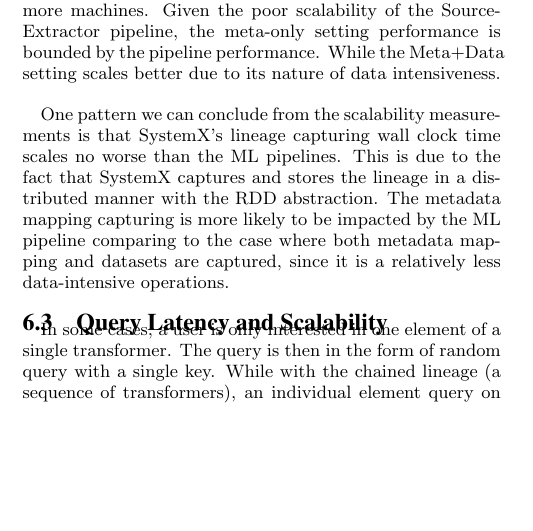
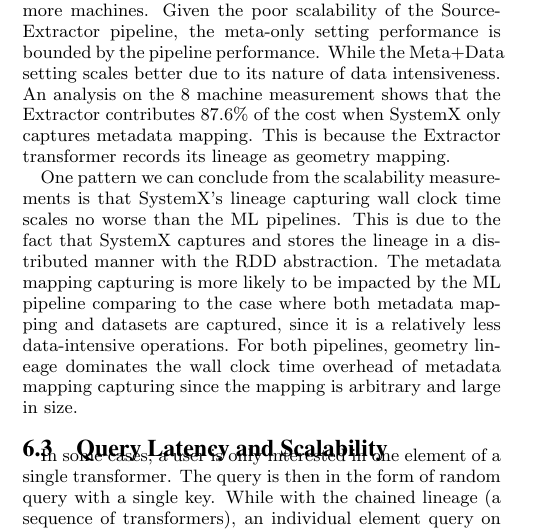
Before and after one commit to luckh2/SIGMOD_2016, a LaTeX paper (Lineage.tex): part of one column of page 9 of 13, cut so that both start at the same text, the shorter picture padded with empty space. Compiled offline with pdfLaTeX.

Commit message:
adding one measurement

```diff
--- a/Lineage.tex
+++ b/Lineage.tex
@@ -1118,6 +1119,8 @@ By profiling the SourceExtractor performance, we observe that this pipeline's ru
 to 16 machines. Then the performance starts to slow down with more machines.
 Given the poor scalability of the SourceExtractor pipeline, the meta-only setting performance is bounded by the pipeline performance.
 While the Meta+Data setting scales better due to its nature of data intensiveness.
+An analysis on the 8 machine measurement shows that the Extractor contributes 87.6\% of the cost when SystemX only captures metadata mapping.
+This is because the Extractor transformer records its lineage as geometry mapping.
 \begin{figure}[t]
 \begin{center}
     \includegraphics[width=85mm]{pictures/Overhead-Time-SE}
@@ -1131,6 +1134,7 @@ One pattern we can conclude from the scalability measurements is that SystemX's
 This is due to the fact that SystemX captures and stores the lineage in a distributed manner with the RDD abstraction.
 The metadata mapping capturing is more likely to be impacted by the ML pipeline comparing to the case where both metadata
 mapping and datasets are captured, since it is a relatively less data-intensive operations.
+For both pipelines, geometry lineage dominates the wall clock time overhead of metadata mapping capturing since the mapping is arbitrary and large in size.
 
 
 \subsection{Query Latency and Scalability}
```
Also changed, not shown: Lineage.tex (1 more changed lines).
